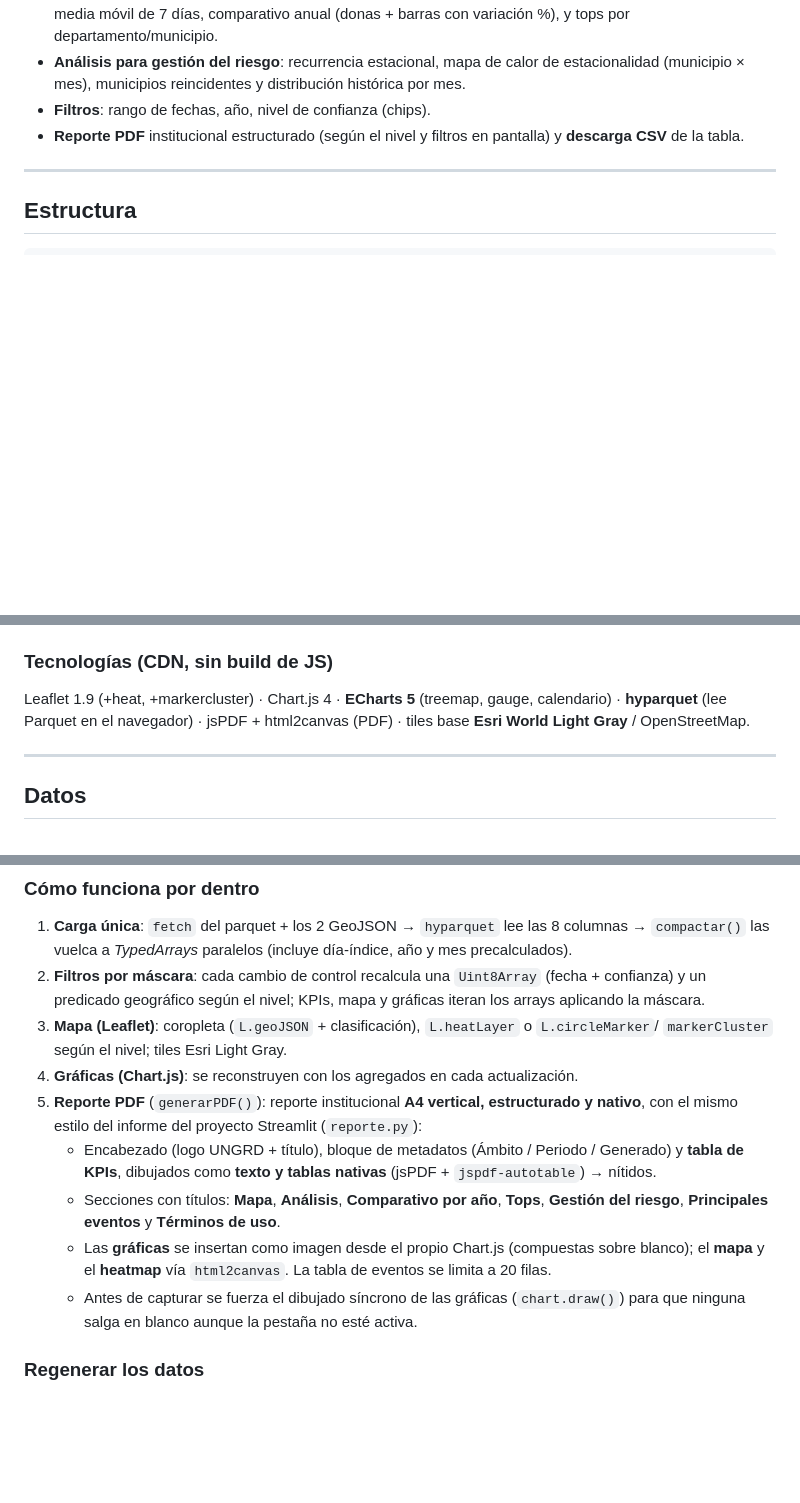
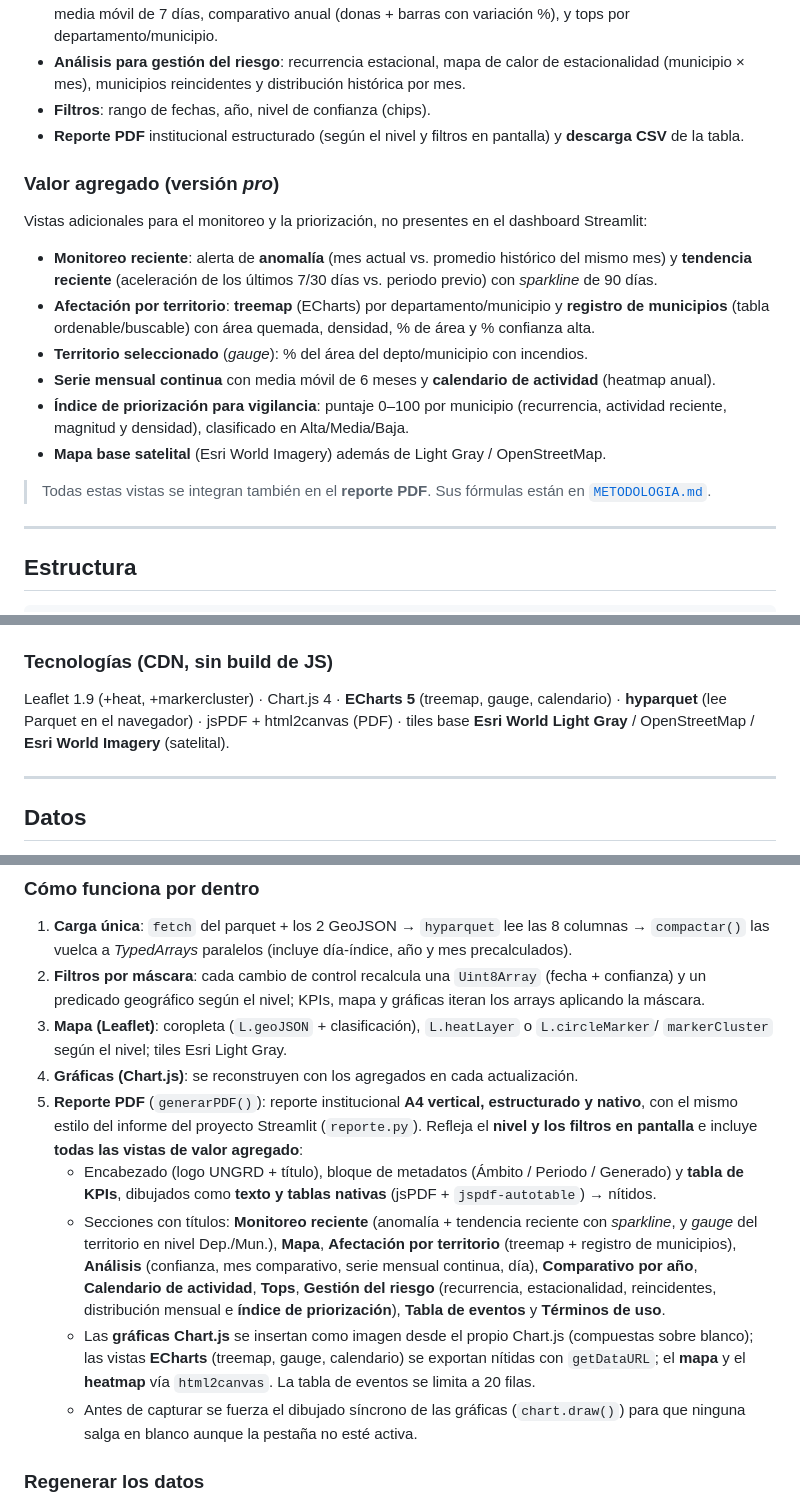
Before and after one commit to jorgealpala/incendios-colombia-wfs-pro, a Markdown page: README.md, 3 parts joined by grey strips. GitHub-like rendering; blank space fills up the shorter version.

```diff
--- a/README.md
+++ b/README.md
@@ -26,6 +26,23 @@ Todo el procesamiento ocurre **en el navegador**: no hay backend ni base de dato
 - **Filtros**: rango de fechas, año, nivel de confianza (chips).
 - **Reporte PDF** institucional estructurado (según el nivel y filtros en pantalla) y **descarga CSV** de la tabla.
 
+### Valor agregado (versión *pro*)
+
+Vistas adicionales para el monitoreo y la priorización, no presentes en el dashboard Streamlit:
+
+- **Monitoreo reciente**: alerta de **anomalía** (mes actual vs. promedio histórico del mismo mes)
+  y **tendencia reciente** (aceleración de los últimos 7/30 días vs. periodo previo) con *sparkline* de 90 días.
+- **Afectación por territorio**: **treemap** (ECharts) por departamento/municipio y **registro de
+  municipios** (tabla ordenable/buscable) con área quemada, densidad, % de área y % confianza alta.
+- **Territorio seleccionado** (*gauge*): % del área del depto/municipio con incendios.
+- **Serie mensual continua** con media móvil de 6 meses y **calendario de actividad** (heatmap anual).
+- **Índice de priorización para vigilancia**: puntaje 0–100 por municipio (recurrencia, actividad
+  reciente, magnitud y densidad), clasificado en Alta/Media/Baja.
+- **Mapa base satelital** (Esri World Imagery) además de Light Gray / OpenStreetMap.
+
+> Todas estas vistas se integran también en el **reporte PDF**. Sus fórmulas están en
+> [`METODOLOGIA.md`](METODOLOGIA.md).
+
 ---
 
 ## Estructura
@@ -52,7 +69,7 @@ incendios-colombia-wfs-pro/
 
 ### Tecnologías (CDN, sin build de JS)
 Leaflet 1.9 (+heat, +markercluster) · Chart.js 4 · **ECharts 5** (treemap, gauge, calendario) · **hyparquet** (lee Parquet en el navegador) ·
-jsPDF + html2canvas (PDF) · tiles base **Esri World Light Gray** / OpenStreetMap.
+jsPDF + html2canvas (PDF) · tiles base **Esri World Light Gray** / OpenStreetMap / **Esri World Imagery** (satelital).
 
 ---
 
@@ -85,13 +102,19 @@ Columnas del parquet ligero (`incendios_web.parquet`):
    `markerCluster` según el nivel; tiles Esri Light Gray.
 4. **Gráficas (Chart.js)**: se reconstruyen con los agregados en cada actualización.
 5. **Reporte PDF** (`generarPDF()`): reporte institucional **A4 vertical, estructurado y nativo**,
-   con el mismo estilo del informe del proyecto Streamlit (`reporte.py`):
+   con el mismo estilo del informe del proyecto Streamlit (`reporte.py`). Refleja el **nivel y los
+   filtros en pantalla** e incluye **todas las vistas de valor agregado**:
    - Encabezado (logo UNGRD + título), bloque de metadatos (Ámbito / Periodo / Generado) y
      **tabla de KPIs**, dibujados como **texto y tablas nativas** (jsPDF + `jspdf-autotable`) → nítidos.
-   - Secciones con títulos: **Mapa**, **Análisis**, **Comparativo por año**, **Tops**,
-     **Gestión del riesgo**, **Principales eventos** y **Términos de uso**.
-   - Las **gráficas** se insertan como imagen desde el propio Chart.js (compuestas sobre blanco);
-     el **mapa** y el **heatmap** vía `html2canvas`. La tabla de eventos se limita a 20 filas.
+   - Secciones con títulos: **Monitoreo reciente** (anomalía + tendencia reciente con *sparkline*,
+     y *gauge* del territorio en nivel Dep./Mun.), **Mapa**, **Afectación por territorio**
+     (treemap + registro de municipios), **Análisis** (confianza, mes comparativo, serie mensual
+     continua, día), **Comparativo por año**, **Calendario de actividad**, **Tops**,
+     **Gestión del riesgo** (recurrencia, estacionalidad, reincidentes, distribución mensual e
+     **índice de priorización**), **Tabla de eventos** y **Términos de uso**.
+   - Las **gráficas Chart.js** se insertan como imagen desde el propio Chart.js (compuestas sobre
+     blanco); las vistas **ECharts** (treemap, gauge, calendario) se exportan nítidas con
+     `getDataURL`; el **mapa** y el **heatmap** vía `html2canvas`. La tabla de eventos se limita a 20 filas.
    - Antes de capturar se fuerza el dibujado síncrono de las gráficas (`chart.draw()`) para que
      ninguna salga en blanco aunque la pestaña no esté activa.
 
```
Also changed, not shown: METODOLOGIA.md (+26 -2 lines).
